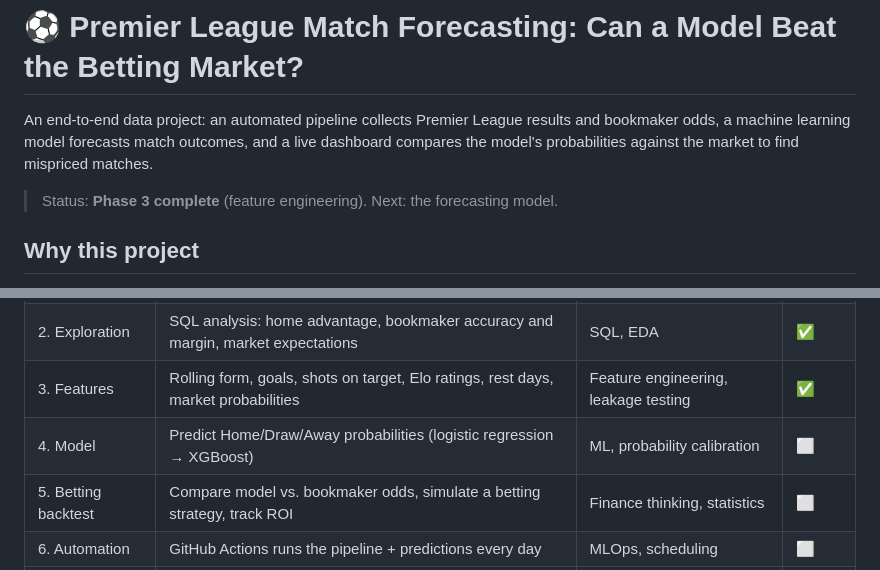
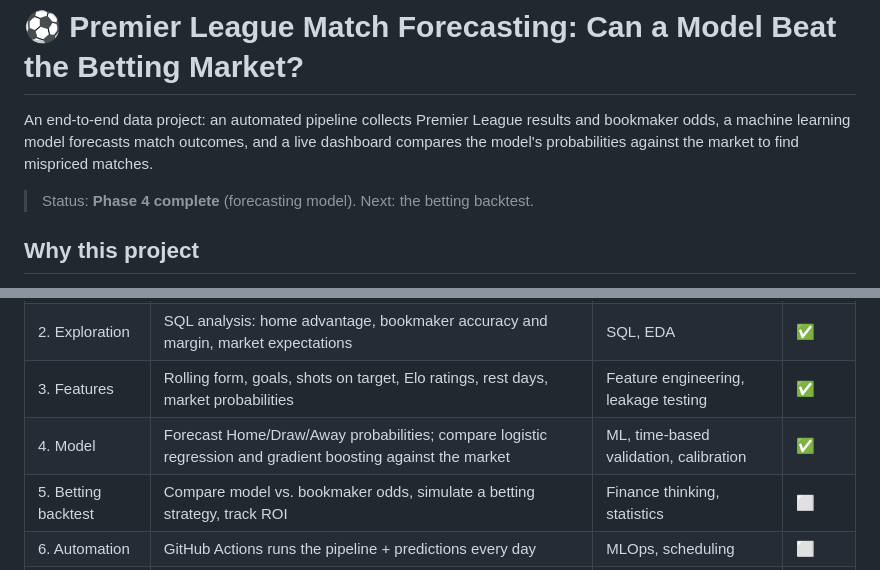
Before and after one commit to thelastjedi001/premier-league-match-forecasting, a Markdown page: README.md, 2 parts joined by grey strips. Rendered like a GitHub page.

```diff
--- a/README.md
+++ b/README.md
@@ -4,7 +4,7 @@ An end-to-end data project: an automated pipeline collects Premier League result
 bookmaker odds, a machine learning model forecasts match outcomes, and a live dashboard
 compares the model's probabilities against the market to find mispriced matches.
 
-> Status: **Phase 3 complete** (feature engineering). Next: the forecasting model.
+> Status: **Phase 4 complete** (forecasting model). Next: the betting backtest.
 
 ## Why this project
 Bookmakers price football matches the way traders price stocks. This project combines
@@ -18,7 +18,7 @@ product (entertainment)**.
 | 1. Data pipeline | Download 6 seasons of EPL results + odds into a SQL database | Python, SQL, data cleaning | ✅ |
 | 2. Exploration | SQL analysis: home advantage, bookmaker accuracy and margin, market expectations | SQL, EDA | ✅ |
 | 3. Features | Rolling form, goals, shots on target, Elo ratings, rest days, market probabilities | Feature engineering, leakage testing | ✅ |
-| 4. Model | Predict Home/Draw/Away probabilities (logistic regression → XGBoost) | ML, probability calibration | ⬜ |
+| 4. Model | Forecast Home/Draw/Away probabilities; compare logistic regression and gradient boosting against the market | ML, time-based validation, calibration | ✅ |
 | 5. Betting backtest | Compare model vs. bookmaker odds, simulate a betting strategy, track ROI | Finance thinking, statistics | ⬜ |
 | 6. Automation | GitHub Actions runs the pipeline + predictions every day | MLOps, scheduling | ⬜ |
 | 7. Dashboard | Streamlit app: upcoming fixtures, predictions, model track record | Deployment, storytelling | ⬜ |
```
Also changed, not shown: other parts of README.md (+31 -2 lines), images/calibration.png (added), images/model_vs_market.png (added), 3 other files.
